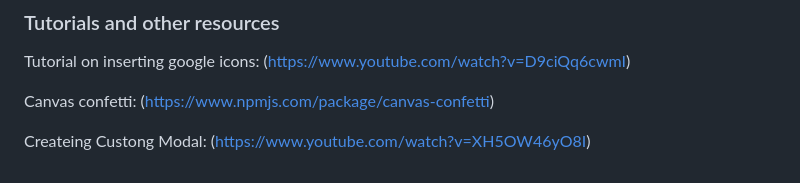
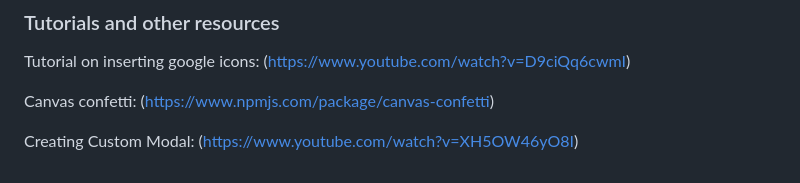
Before and after one commit to tumelo-maja/color-sort-game, a Markdown page: README.md, the part around the change. GitHub-like rendering.

Commit message:
fix spelling mistake

```diff
--- a/README.md
+++ b/README.md
@@ -265,4 +265,4 @@ Tutorial on inserting google icons: (https://www.youtube.com/watch?v=D9ciQq6cwmI
 
 Canvas confetti: (https://www.npmjs.com/package/canvas-confetti)
 
-Createing Custong Modal: (https://www.youtube.com/watch?v=XH5OW46yO8I)
+Creating Custom Modal: (https://www.youtube.com/watch?v=XH5OW46yO8I)
```
